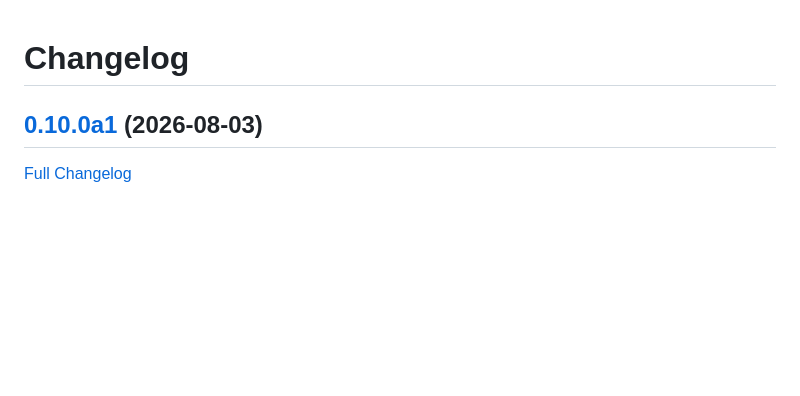
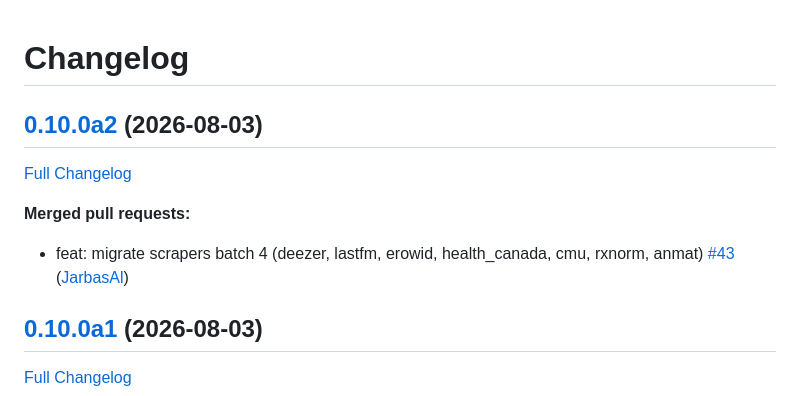
Before and after one commit to LeMetadatarr/metadatarr, a Markdown page: CHANGELOG.md, the part around the change. Rendered like a GitHub page; blank space fills up the shorter version.

Commit message:
Update Changelog

```diff
--- a/CHANGELOG.md
+++ b/CHANGELOG.md
@@ -1,4 +1,12 @@
 # Changelog
+
+## [0.10.0a2](https://github.com/LeMetadatarr/metadatarr/tree/0.10.0a2) (2026-08-03)
+
+[Full Changelog](https://github.com/LeMetadatarr/metadatarr/compare/0.10.0a1...0.10.0a2)
+
+**Merged pull requests:**
+
+- feat: migrate scrapers batch 4 \(deezer, lastfm, erowid, health\_canada, cmu, rxnorm, anmat\) [\#43](https://github.com/LeMetadatarr/metadatarr/pull/43) ([JarbasAl](https://github.com/JarbasAl))
 
 ## [0.10.0a1](https://github.com/LeMetadatarr/metadatarr/tree/0.10.0a1) (2026-08-03)
 
```
